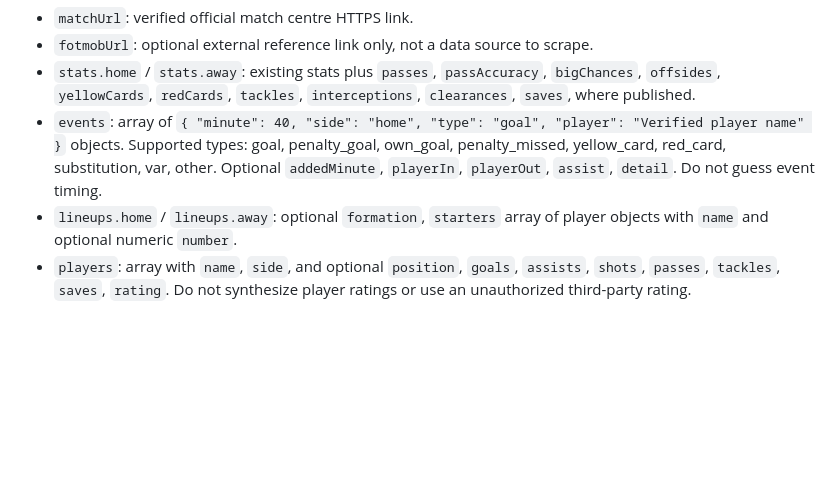
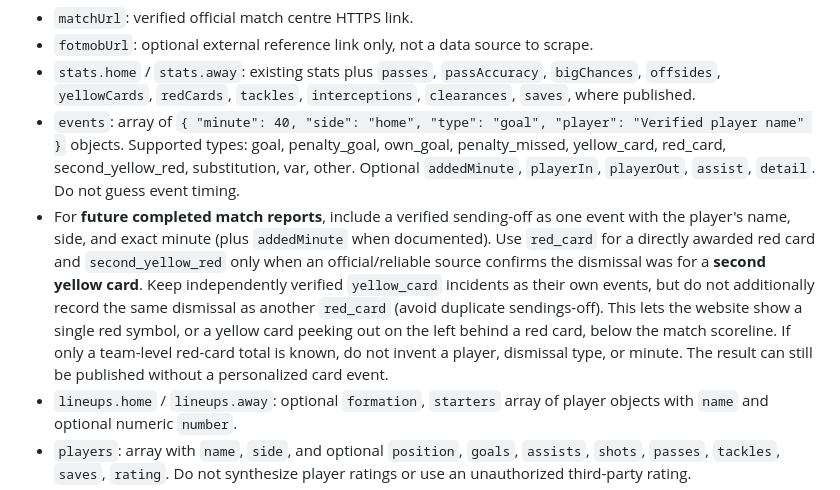
Before and after one commit to ibasilbinu/fotweb-by-basil, a Markdown page: POST_MATCH_UPDATES.md, the part around the change. Rendered like a GitHub page; blank space fills up the shorter version.

Commit message:
Document official-source straight-red versus second-yellow events for future FotWeb updates

```diff
--- a/POST_MATCH_UPDATES.md
+++ b/POST_MATCH_UPDATES.md
@@ -128,9 +128,21 @@ Optional record fields:
   `interceptions`, `clearances`, `saves`, where published.
 - `events`: array of `{ "minute": 40, "side": "home", "type": "goal",
   "player": "Verified player name" }` objects. Supported types: goal,
-  penalty_goal, own_goal, penalty_missed, yellow_card, red_card, substitution,
-  var, other. Optional `addedMinute`, `playerIn`, `playerOut`, `assist`,
-  `detail`. Do not guess event timing.
+  penalty_goal, own_goal, penalty_missed, yellow_card, red_card,
+  second_yellow_red, substitution, var, other. Optional `addedMinute`,
+  `playerIn`, `playerOut`, `assist`, `detail`. Do not guess event timing.
+- For **future completed match reports**, include a verified sending-off as one
+  event with the player's name, side, and exact minute (plus `addedMinute`
+  when documented). Use `red_card` for a directly awarded red card and
+  `second_yellow_red` only when an official/reliable source confirms the
+  dismissal was for a **second yellow card**. Keep independently verified
+  `yellow_card` incidents as their own events, but do not additionally record
+  the same dismissal as another `red_card` (avoid duplicate sendings-off).
+  This lets the website show a single red symbol, or a yellow card peeking
+  out on the left behind a red card, below the match scoreline.
+  If only a team-level red-card total is known, do not invent a player,
+  dismissal type, or minute. The result can still be published without a
+  personalized card event.
 - `lineups.home` / `lineups.away`: optional `formation`, `starters`
   array of player objects with `name` and optional numeric `number`.
 - `players`: array with `name`, `side`, and optional `position`, `goals`,
```
